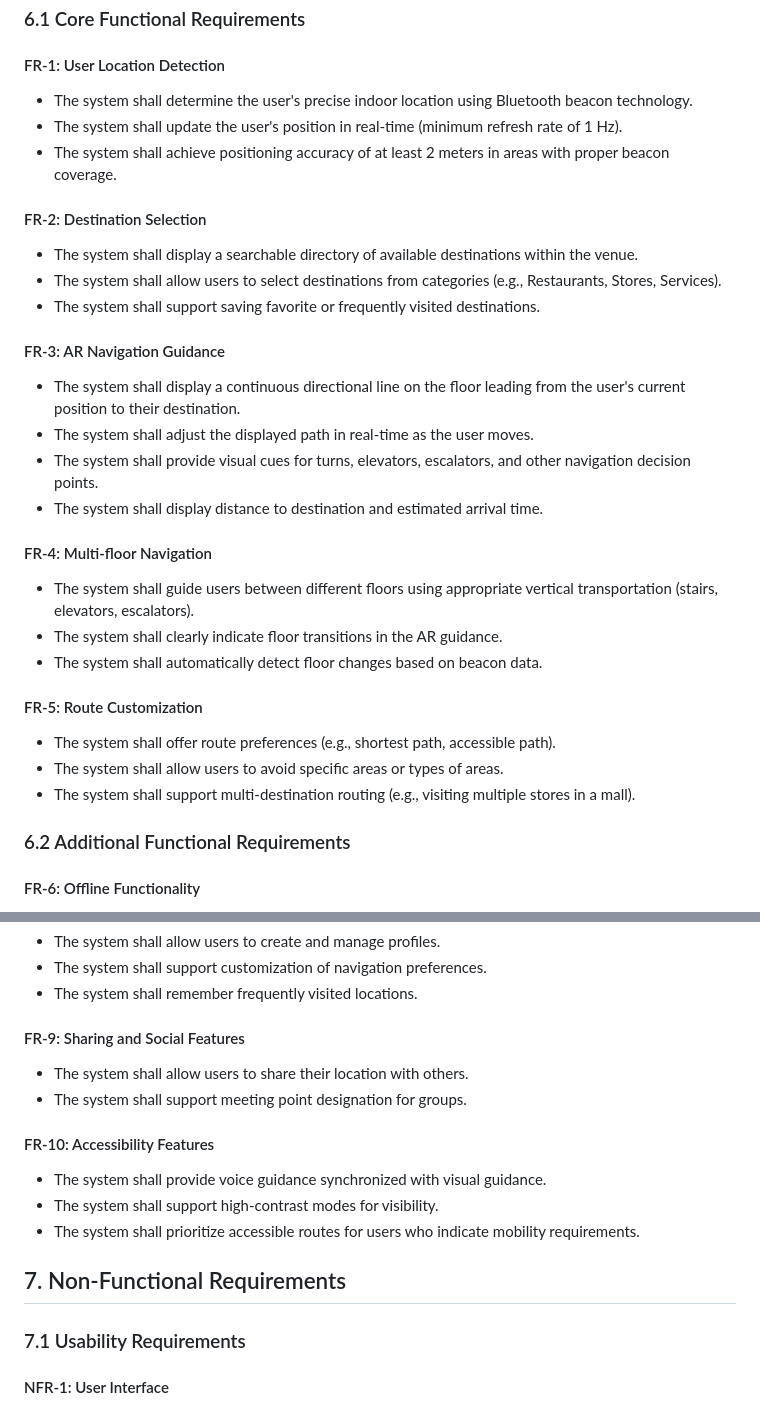
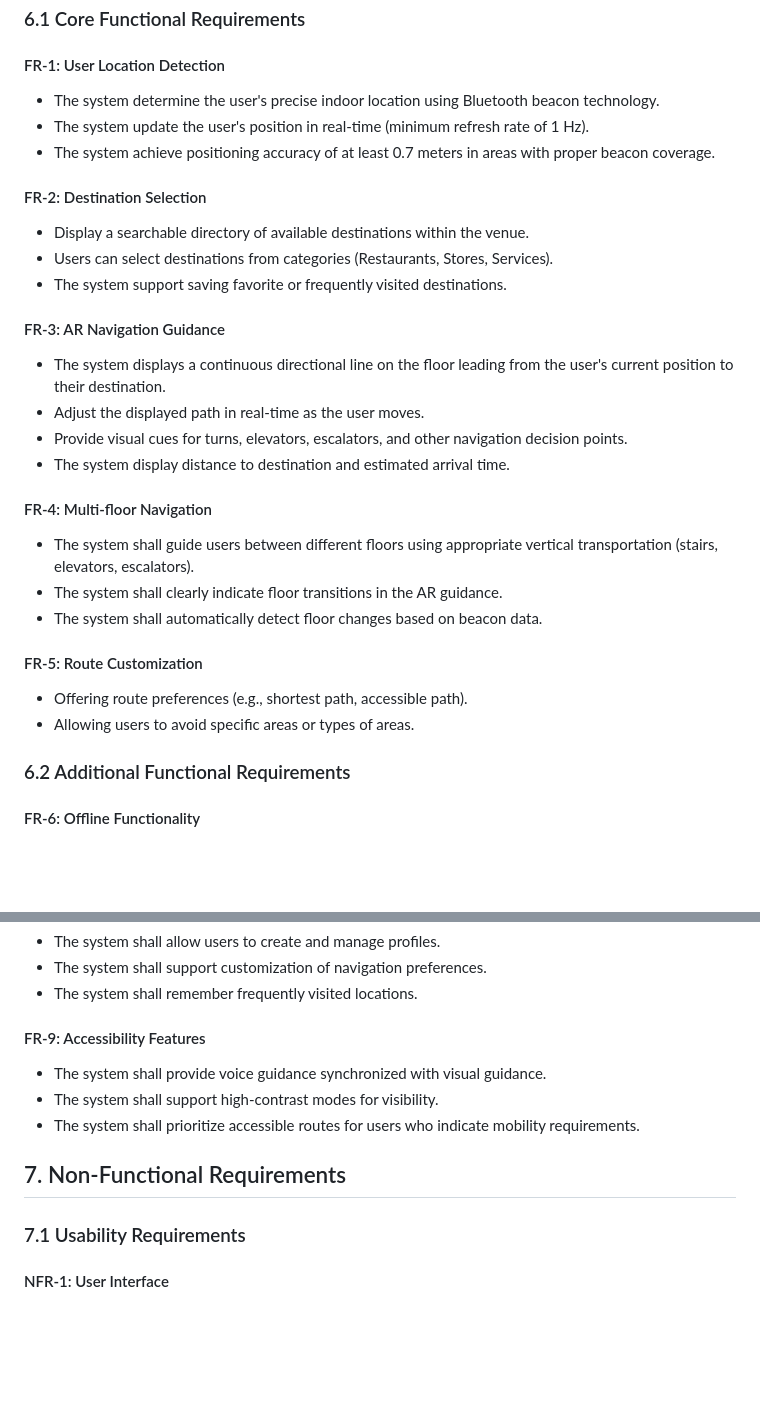
Before and after one commit to Bistrel2002/MOONSHOT-PROJECT, a Markdown page: FunctionalSpecification/functionalSpecification.md, 2 parts joined by grey strips. GitHub-like rendering; blank space fills up the shorter version.

Commit message:
Update functionalSpecification.md
Completing the functional and non-functional requirements.

```diff
--- a/FunctionalSpecification/functionalSpecification.md
+++ b/FunctionalSpecification/functionalSpecification.md
@@ -224,20 +224,20 @@ will provide precise location data to ensure accurate navigation.
 ### 6.1 Core Functional Requirements
 
 #### FR-1: User Location Detection
-- The system shall determine the user's precise indoor location using Bluetooth beacon technology.
-- The system shall update the user's position in real-time (minimum refresh rate of 1 Hz).
-- The system shall achieve positioning accuracy of at least 2 meters in areas with proper beacon coverage.
+- The system determine the user's precise indoor location using Bluetooth beacon technology.
+- The system update the user's position in real-time (minimum refresh rate of 1 Hz).
+- The system achieve positioning accuracy of at least 0.7 meters in areas with proper beacon coverage.
 
 #### FR-2: Destination Selection
-- The system shall display a searchable directory of available destinations within the venue.
-- The system shall allow users to select destinations from categories (e.g., Restaurants, Stores, Services).
-- The system shall support saving favorite or frequently visited destinations.
+- Display a searchable directory of available destinations within the venue.
+- Users can select destinations from categories (Restaurants, Stores, Services).
+- The system support saving favorite or frequently visited destinations.
 
 #### FR-3: AR Navigation Guidance
-- The system shall display a continuous directional line on the floor leading from the user's current position to their destination.
-- The system shall adjust the displayed path in real-time as the user moves.
-- The system shall provide visual cues for turns, elevators, escalators, and other navigation decision points.
-- The system shall display distance to destination and estimated arrival time.
+- The system displays a continuous directional line on the floor leading from the user's current position to their destination.
+- Adjust the displayed path in real-time as the user moves.
+- Provide visual cues for turns, elevators, escalators, and other navigation decision points.
+- The system display distance to destination and estimated arrival time.
 
 #### FR-4: Multi-floor Navigation
 - The system shall guide users between different floors using appropriate vertical transportation (stairs, elevators, escalators).
@@ -245,9 +245,8 @@ will provide precise location data to ensure accurate navigation.
 - The system shall automatically detect floor changes based on beacon data.
 
 #### FR-5: Route Customization
-- The system shall offer route preferences (e.g., shortest path, accessible path).
-- The system shall allow users to avoid specific areas or types of areas.
-- The system shall support multi-destination routing (e.g., visiting multiple stores in a mall).
+- Offering route preferences (e.g., shortest path, accessible path).
+- Allowing users to avoid specific areas or types of areas.
 
 ### 6.2 Additional Functional Requirements
 
@@ -264,16 +263,12 @@ will provide precise location data to ensure accurate navigation.
 - The system shall support customization of navigation preferences.
 - The system shall remember frequently visited locations.
 
-#### FR-9: Sharing and Social Features
-- The system shall allow users to share their location with others.
-- The system shall support meeting point designation for groups.
-
-#### FR-10: Accessibility Features
+#### FR-9: Accessibility Features
 - The system shall provide voice guidance synchronized with visual guidance.
 - The system shall support high-contrast modes for visibility.
 - The system shall prioritize accessible routes for users who indicate mobility requirements.
 
-## 7. Non-Functional Requirements <a name="non-functional-requirements"></a>
+## 7. Non-Functional Requirements
 
 ### 7.1 Usability Requirements
 
```
Also changed, not shown: other parts of FunctionalSpecification/functionalSpecification.md (+5 -17 lines).
